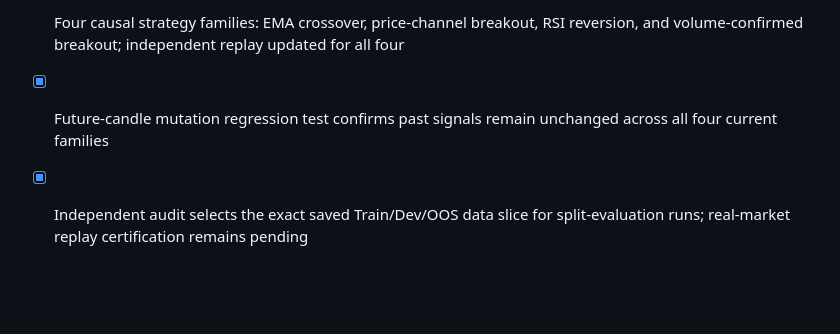
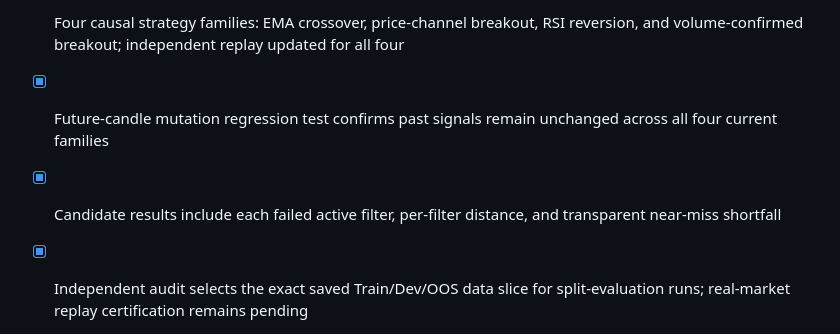
Before and after one commit to abkcex-lgtm/Strategy-foundry, a Markdown page: app/ACCEPTANCE_GATES.md, the part around the change. Drawn GitHub-style; blank space fills up the shorter version.

Commit message:
Record candidate criterion-distance reporting

```diff
--- a/app/ACCEPTANCE_GATES.md
+++ b/app/ACCEPTANCE_GATES.md
@@ -29,6 +29,7 @@ A checked box means implementation exists; it does not establish profitability o
 - [x] Tracked asynchronous strategy-search jobs with status polling; search and ranking explicitly use TRAIN only
 - [x] Four causal strategy families: EMA crossover, price-channel breakout, RSI reversion, and volume-confirmed breakout; independent replay updated for all four
 - [x] Future-candle mutation regression test confirms past signals remain unchanged across all four current families
+- [x] Candidate results include each failed active filter, per-filter distance, and transparent near-miss shortfall
 - [x] Independent audit selects the exact saved Train/Dev/OOS data slice for split-evaluation runs; real-market replay certification remains pending
 - [x] Multi-provider chat router with automatic fallback across configured OpenAI, Groq, OpenRouter, Cerebras, and custom OpenAI-compatible endpoints
 - [ ] AI assistant autonomous code repair, voice/files/media, and guarded bug-fix workflow
```
